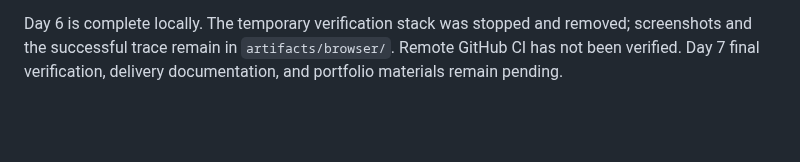
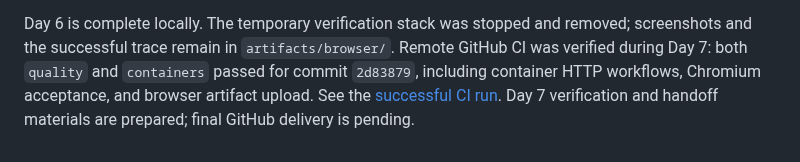
Before and after one commit to j22868706/sideproject_fabflow, a Markdown page: docs/day6-dashboard.md, the part around the change. Drawn GitHub-style; blank space fills up the shorter version.

```diff
--- a/docs/day6-dashboard.md
+++ b/docs/day6-dashboard.md
@@ -210,5 +210,8 @@ change. Ruff lint/format checks and all 179 tests passed on Python 3.14.6.
 
 Day 6 is complete locally. The temporary verification stack was stopped and
 removed; screenshots and the successful trace remain in `artifacts/browser/`.
-Remote GitHub CI has not been verified. Day 7 final verification, delivery
-documentation, and portfolio materials remain pending.
+Remote GitHub CI was verified during Day 7: both `quality` and `containers`
+passed for commit `2d83879`, including container HTTP workflows, Chromium
+acceptance, and browser artifact upload. See the
+[successful CI run](https://github.com/j22868706/sideproject_fabflow/actions/runs/39043904601).
+Day 7 verification and handoff materials are prepared; final GitHub delivery is pending.
```
Also changed, not shown: README.md (+35 -8 lines), docs/day7-delivery.md (added, +130 -0 lines), docs/demo-walkthrough.md (added, +134 -0 lines), docs/portfolio.md (added, +113 -0 lines), docs/runbook.md (added, +136 -0 lines), docs/images/amhs-bottleneck-chart.png (added), docs/images/amhs-bottleneck-kpis.png (added), docs/images/three-stage-baseline-kpis.png (added).
